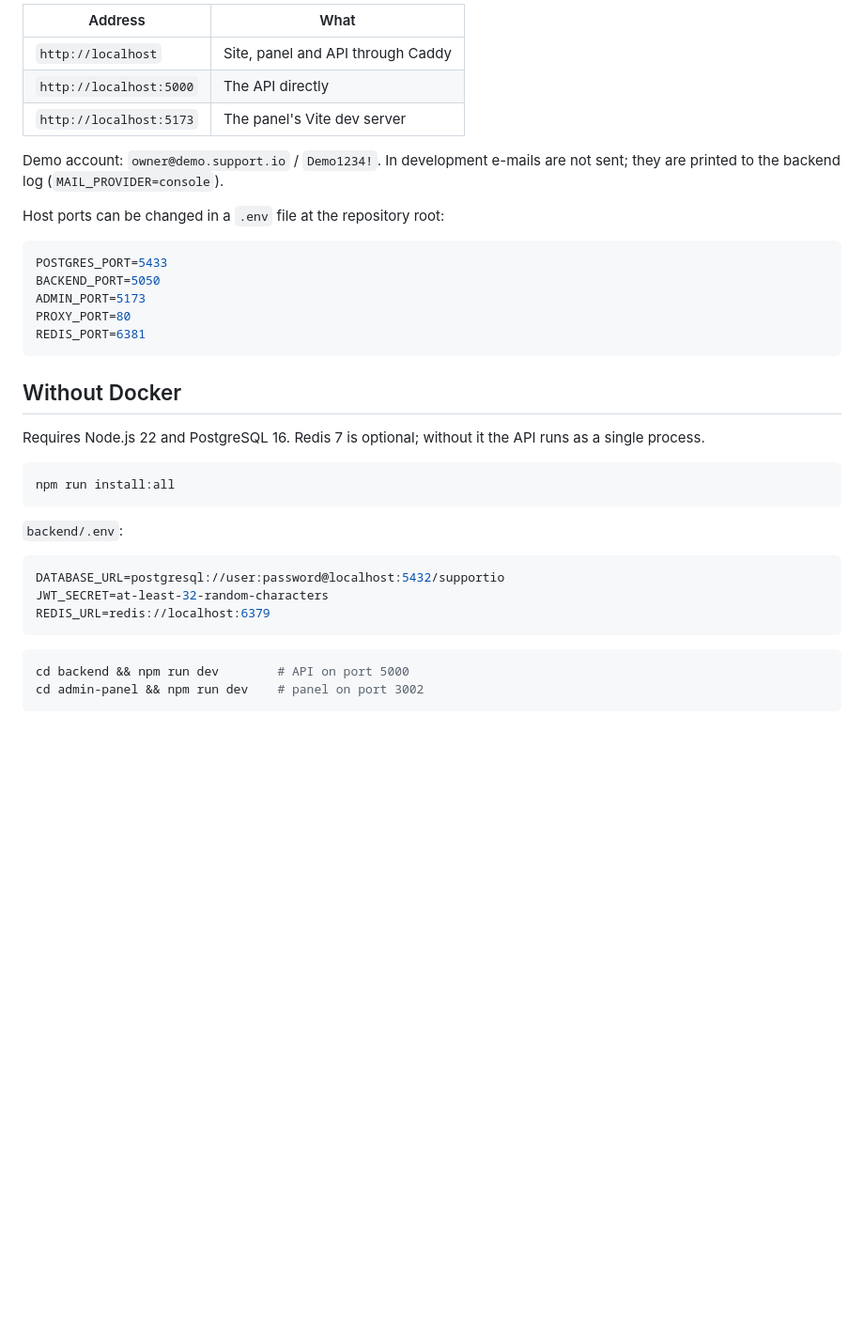
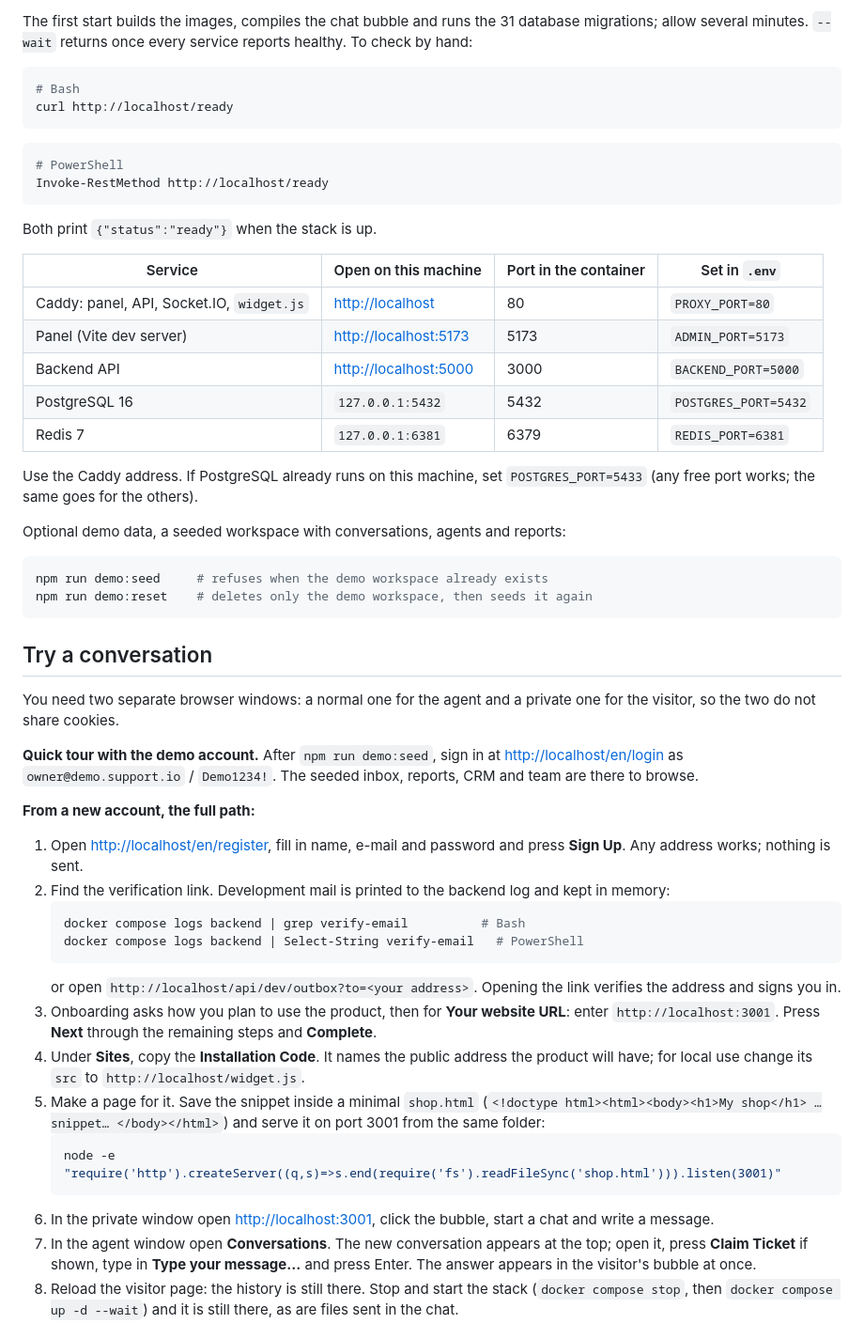
Before and after one commit to uhutsancar/support.io, a Markdown page: README.md, the part around one of its changes. Shown at 94% size. Rendered like a GitHub page; blank space fills up the shorter version.

````diff
--- a/README.md
+++ b/README.md
@@ -64,40 +36,78 @@ The database is migrated when the backend starts.
 
-| Address | What |
-|---|---|
-| `http://localhost` | Site, panel and API through Caddy |
-| `http://localhost:5000` | The API directly |
-| `http://localhost:5173` | The panel's Vite dev server |
+The first start builds the images, compiles the chat bubble and runs the 31
+database migrations; allow several minutes. `--wait` returns once every
+service reports healthy. To check by hand:
 
-Demo account: `owner@demo.support.io` / `Demo1234!`. In development e-mails are
-not sent; they are printed to the backend log (`MAIL_PROVIDER=console`).
-
-Host ports can be changed in a `.env` file at the repository root:
-
-```bash
-POSTGRES_PORT=5433
-BACKEND_PORT=5050
-ADMIN_PORT=5173
-PROXY_PORT=80
-REDIS_PORT=6381
+```sh
+# Bash
+curl http://localhost/ready
 ```
 
-## Without Docker
-
-Requires Node.js 22 and PostgreSQL 16. Redis 7 is optional; without it the API
-runs as a single process.
-
-```bash
-npm run install:all
+```powershell
+# PowerShell
+Invoke-RestMethod http://localhost/ready
 ```
 
-`backend/.env`:
+Both print `{"status":"ready"}` when the stack is up.
 
-```bash
-DATABASE_URL=postgresql://user:password@localhost:5432/supportio
-JWT_SECRET=at-least-32-random-characters
-REDIS_URL=redis://localhost:6379
+| Service | Open on this machine | Port in the container | Set in `.env` |
+|---|---|---|---|
+| Caddy: panel, API, Socket.IO, `widget.js` | <http://localhost> | 80 | `PROXY_PORT=80` |
+| Panel (Vite dev server) | <http://localhost:5173> | 5173 | `ADMIN_PORT=5173` |
+| Backend API | <http://localhost:5000> | 3000 | `BACKEND_PORT=5000` |
+| PostgreSQL 16 | `127.0.0.1:5432` | 5432 | `POSTGRES_PORT=5432` |
+| Redis 7 | `127.0.0.1:6381` | 6379 | `REDIS_PORT=6381` |
+
+Use the Caddy address. If PostgreSQL already runs on this machine, set
+`POSTGRES_PORT=5433` (any free port works; the same goes for the others).
+
+Optional demo data, a seeded workspace with conversations, agents and reports:
+
+```sh
+npm run demo:seed     # refuses when the demo workspace already exists
+npm run demo:reset    # deletes only the demo workspace, then seeds it again
 ```
 
-```bash
-cd backend && npm run dev        # API on port 5000
-cd admin-panel && npm run dev    # panel on port 3002
+## Try a conversation
+
+You need two separate browser windows: a normal one for the agent and a
+private one for the visitor, so the two do not share cookies.
+
+**Quick tour with the demo account.** After `npm run demo:seed`, sign in at
+<http://localhost/en/login> as `owner@demo.support.io` / `Demo1234!`. The
+seeded inbox, reports, CRM and team are there to browse.
+
+**From a new account, the full path:**
+
+1. Open <http://localhost/en/register>, fill in name, e-mail and password and
+   press **Sign Up**. Any address works; nothing is sent.
+2. Find the verification link. Development mail is printed to the backend log
+   and kept in memory:
+   ```sh
+   docker compose logs backend | grep verify-email          # Bash
+   docker compose logs backend | Select-String verify-email   # PowerShell
+   ```
+   or open `http://localhost/api/dev/outbox?to=<your address>`. Opening the
+   link verifies the address and signs you in.
+3. Onboarding asks how you plan to use the product, then for **Your website
+   URL**: enter `http://localhost:3001`. Press **Next** through the remaining
+   steps and **Complete**.
+4. Under **Sites**, copy the **Installation Code**. It names the public
+   address the product will have; for local use change its `src` to
+   `http://localhost/widget.js`.
+5. Make a page for it. Save the snippet inside a minimal `shop.html`
+   (`<!doctype html><html><body><h1>My shop</h1> …snippet… </body></html>`)
+   and serve it on port 3001 from the same folder:
+   ```sh
+   node -e "require('http').createServer((q,s)=>s.end(require('fs').readFileSync('shop.html'))).listen(3001)"
+   ```
+6. In the private window open <http://localhost:3001>, click the bubble,
+   start a chat and write a message.
+7. In the agent window open **Conversations**. The new conversation appears
+   at the top; open it, press **Claim Ticket** if shown, type in **Type your
+   message...** and press Enter. The answer appears in the visitor's bubble
+   at once.
+8. Reload the visitor page: the history is still there. Stop and start the
+   stack (`docker compose stop`, then `docker compose up -d --wait`) and it is
+   still there, as are files sent in the chat.
+
````
Also changed, not shown: other parts of README.md (+171 -226 lines), .github/images/agent-inbox.png (added), .github/images/visitor-widget.png (added).
